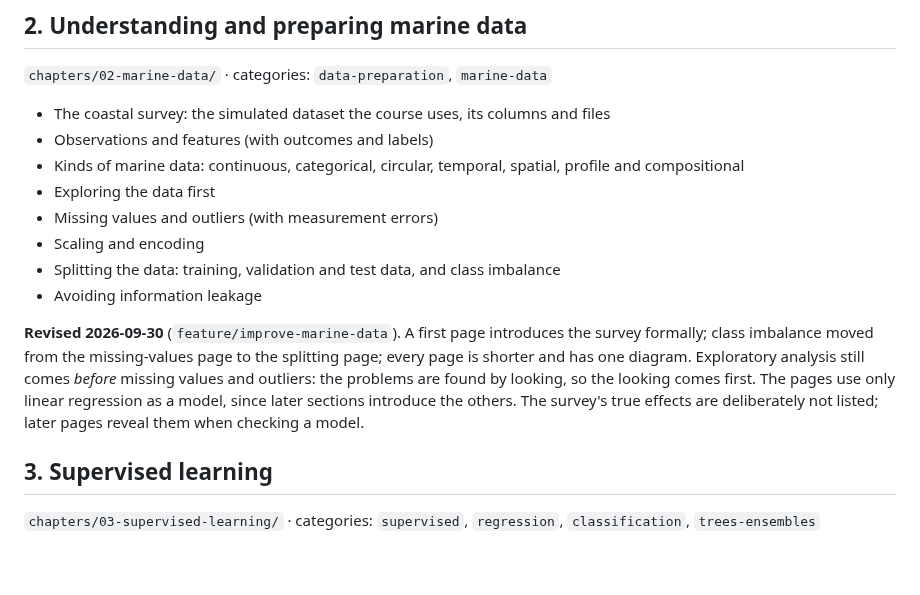
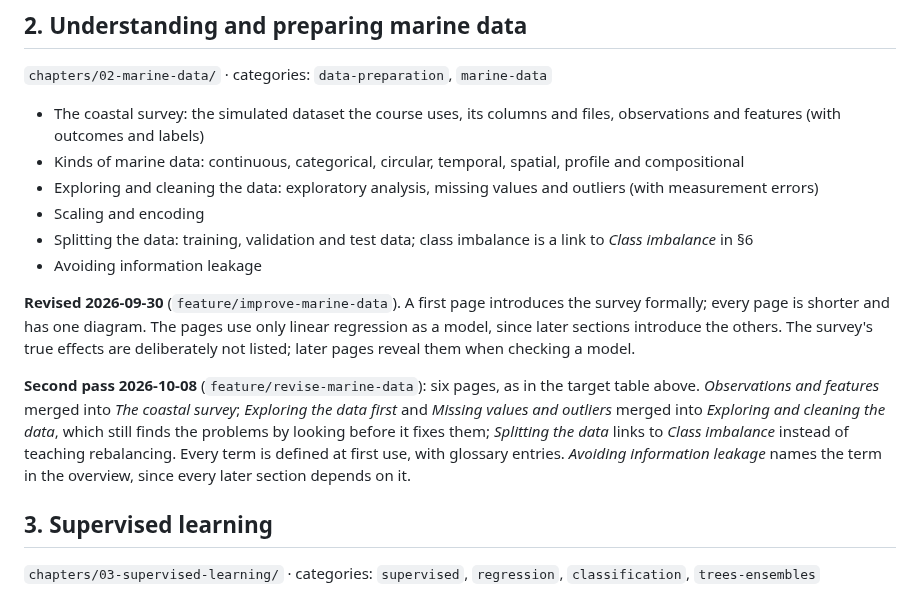
Before and after one commit to hi-digital-ml-ai/ml-basic, a Markdown page: .claude/curriculum.md, the part around the change. Drawn GitHub-style; blank space fills up the shorter version.

Commit message:
Record the second pass over Marine data in the curriculum notes
Co-Authored-By: Claude Opus 5.5 (1M context) <noreply@anthropic.com>
Claude-Session: https://claude.ai/code/session_016ezErpkBH4UddzozFWHPPR

```diff
--- a/.claude/curriculum.md
+++ b/.claude/curriculum.md
@@ -108,23 +108,29 @@ use only temperature, salinity and depth, and each method is explained before it
 ## 2. Understanding and preparing marine data
 `chapters/02-marine-data/` · categories: `data-preparation`, `marine-data`
 
-- The coastal survey: the simulated dataset the course uses, its columns and files
-- Observations and features (with outcomes and labels)
+- The coastal survey: the simulated dataset the course uses, its columns and files,
+  observations and features (with outcomes and labels)
 - Kinds of marine data: continuous, categorical, circular, temporal, spatial, profile
   and compositional
-- Exploring the data first
-- Missing values and outliers (with measurement errors)
+- Exploring and cleaning the data: exploratory analysis, missing values and outliers
+  (with measurement errors)
 - Scaling and encoding
-- Splitting the data: training, validation and test data, and class imbalance
+- Splitting the data: training, validation and test data; class imbalance is a link to
+  *Class imbalance* in §6
 - Avoiding information leakage
 
 **Revised 2026-09-30** (`feature/improve-marine-data`). A first page introduces the
-survey formally; class imbalance moved from the missing-values page to the splitting
-page; every page is shorter and has one diagram. Exploratory analysis still comes
-*before* missing values and outliers: the problems are found by looking, so the looking
-comes first. The pages use only linear regression as a model, since later sections
-introduce the others. The survey's true effects are deliberately not listed; later
-pages reveal them when checking a model.
+survey formally; every page is shorter and has one diagram. The pages use only linear
+regression as a model, since later sections introduce the others. The survey's true
+effects are deliberately not listed; later pages reveal them when checking a model.
+
+**Second pass 2026-10-08** (`feature/revise-marine-data`): six pages, as in the target
+table above. *Observations and features* merged into *The coastal survey*; *Exploring
+the data first* and *Missing values and outliers* merged into *Exploring and cleaning
+the data*, which still finds the problems by looking before it fixes them; *Splitting
+the data* links to *Class imbalance* instead of teaching rebalancing. Every term is
+defined at first use, with glossary entries. *Avoiding information leakage* names the
+term in the overview, since every later section depends on it.
 
 ## 3. Supervised learning
 `chapters/03-supervised-learning/` · categories: `supervised`, `regression`,
```
